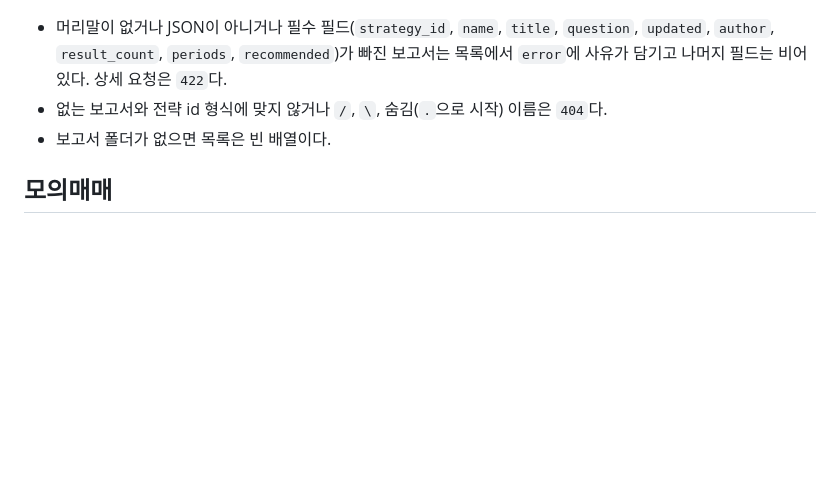
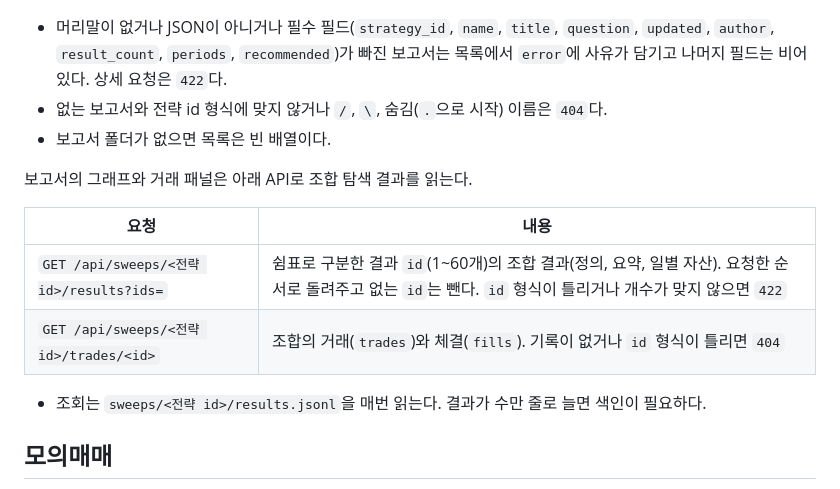
Before and after one commit to NH-Futures-Pioneer-1-Team07/pioneer-1st-code-team07, a Markdown page: backend/README.md, the part around the change. GitHub-like rendering; blank space fills up the shorter version.

```diff
--- a/backend/README.md
+++ b/backend/README.md
@@ -369,6 +369,15 @@ ZN 5분봉으로 확인했다(2026-11-10, 73일, 16,342봉). 분봉을 처음
 - 없는 보고서와 전략 id 형식에 맞지 않거나 `/`, `\`, 숨김(`.`으로 시작) 이름은 `404`다.
 - 보고서 폴더가 없으면 목록은 빈 배열이다.
 
+보고서의 그래프와 거래 패널은 아래 API로 조합 탐색 결과를 읽는다.
+
+| 요청 | 내용 |
+| --- | --- |
+| `GET /api/sweeps/<전략 id>/results?ids=` | 쉼표로 구분한 결과 `id`(1~60개)의 조합 결과(정의, 요약, 일별 자산). 요청한 순서로 돌려주고 없는 `id`는 뺀다. `id` 형식이 틀리거나 개수가 맞지 않으면 `422` |
+| `GET /api/sweeps/<전략 id>/trades/<id>` | 조합의 거래(`trades`)와 체결(`fills`). 기록이 없거나 `id` 형식이 틀리면 `404` |
+
+- 조회는 `sweeps/<전략 id>/results.jsonl`을 매번 읽는다. 결과가 수만 줄로 늘면 색인이 필요하다.
+
 ## 모의매매
 
 `app/runners/paper.py`가 전략 하나를 NH 모의계좌로 운용한다. 전략 코드는 백테스트와 같은 것을 쓴다. 모의 환경(`TRADING_ENV=mock`)에서만 운용한다.
```
Also changed, not shown: README.md (+11 -0 lines), frontend/README.md (+2 -1 lines), docs/images/reports-charts.jpg (added), docs/images/reports-trades.jpg (added).
